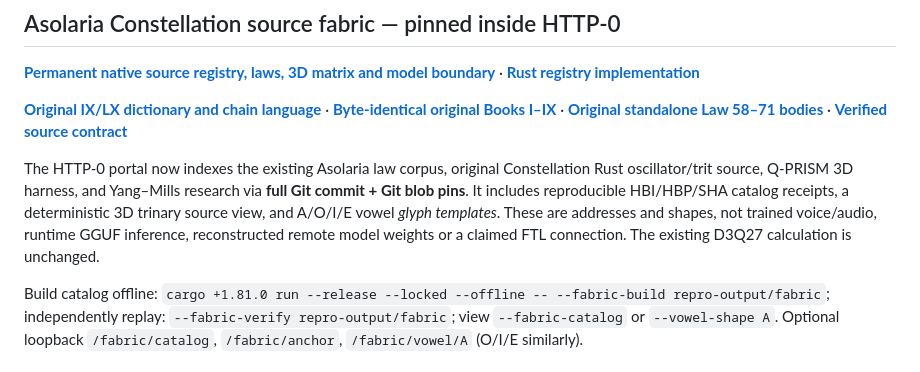
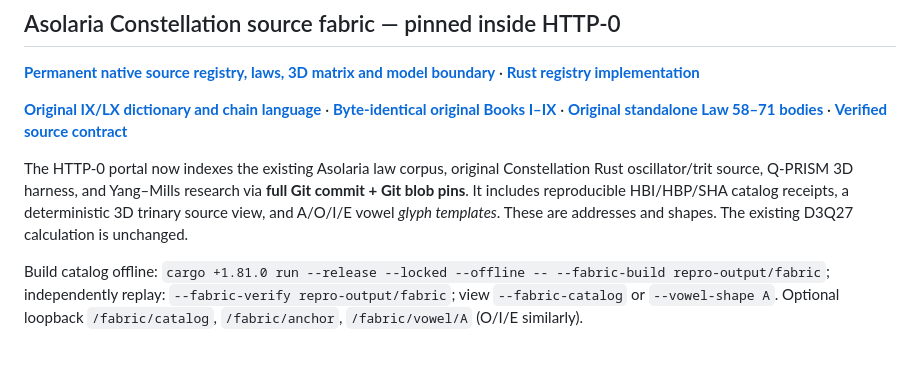
Before and after one commit to JesseBrown1980/qoled-internet-HEB-C-revisted-HTTP---free-0-hbi-hbp-sha-sh-hash, a Markdown page: README.md, the part around the change. Rendered like a GitHub page.

Commit message:
Refine HTTP-0 portal description in README
Removed unnecessary phrase from HTTP-0 portal description.

```diff
--- a/README.md
+++ b/README.md
@@ -4,7 +4,7 @@
 
 **[Original IX/LX dictionary and chain language](canon/IX_LX_GLYPH_DICTIONARY_ORIGINAL.md)** · **[Byte-identical original Books I–IX](canon/COMBINED-BOOK-OF-LAWS.original.md)** · **[Original standalone Law 58–71 bodies](canon/RIME_LAWS_58_TO_71_SOURCE_SNAPSHOTS.md)** · **[Verified source contract](ASOLARIA_FABRIC_HTTP0_SOURCE_REGISTRY.md)**
 
-The HTTP-0 portal now indexes the existing Asolaria law corpus, original Constellation Rust oscillator/trit source, Q-PRISM 3D harness, and Yang–Mills research via **full Git commit + Git blob pins**. It includes reproducible HBI/HBP/SHA catalog receipts, a deterministic 3D trinary source view, and A/O/I/E vowel *glyph templates*. These are addresses and shapes, not trained voice/audio, runtime GGUF inference, reconstructed remote model weights or a claimed FTL connection. The existing D3Q27 calculation is unchanged.
+The HTTP-0 portal now indexes the existing Asolaria law corpus, original Constellation Rust oscillator/trit source, Q-PRISM 3D harness, and Yang–Mills research via **full Git commit + Git blob pins**. It includes reproducible HBI/HBP/SHA catalog receipts, a deterministic 3D trinary source view, and A/O/I/E vowel *glyph templates*. These are addresses and shapes. The existing D3Q27 calculation is unchanged.
 
 Build catalog offline: `cargo +1.81.0 run --release --locked --offline -- --fabric-build repro-output/fabric`; independently replay: `--fabric-verify repro-output/fabric`; view `--fabric-catalog` or `--vowel-shape A`. Optional loopback `/fabric/catalog`, `/fabric/anchor`, `/fabric/vowel/A` (O/I/E similarly).
 
```
